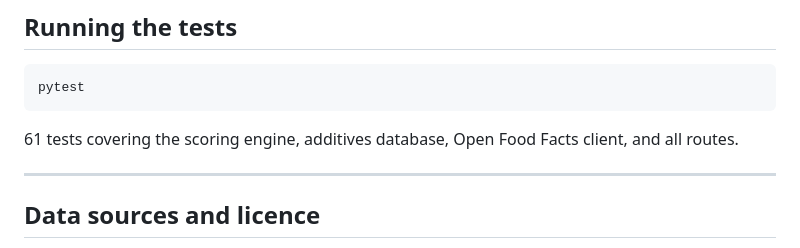
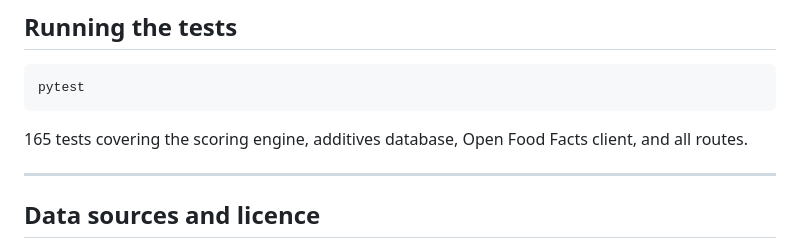
Before and after one commit to Churmann/Vera, a Markdown page: README.md, the part around the change. GitHub-like rendering.

Commit message:
Rename OFF User-Agent to VeraApp; fix README test count (61 -> 165)

````diff
--- a/README.md
+++ b/README.md
@@ -120,7 +120,7 @@ DEFAULT_WEIGHT_NOVA=0.2
 pytest
 ```
 
-61 tests covering the scoring engine, additives database, Open Food Facts client, and all routes.
+165 tests covering the scoring engine, additives database, Open Food Facts client, and all routes.
 
 ---
 
````
